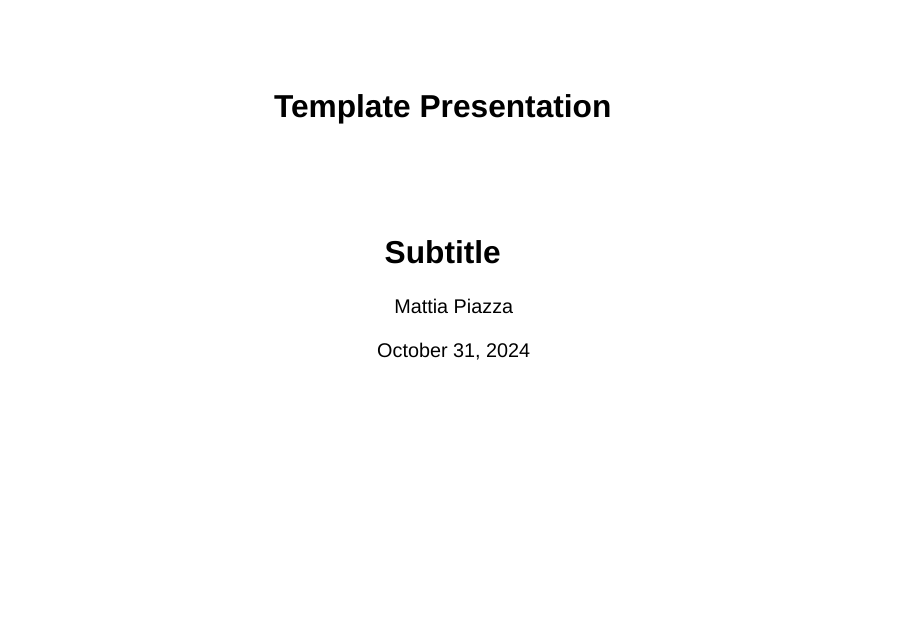
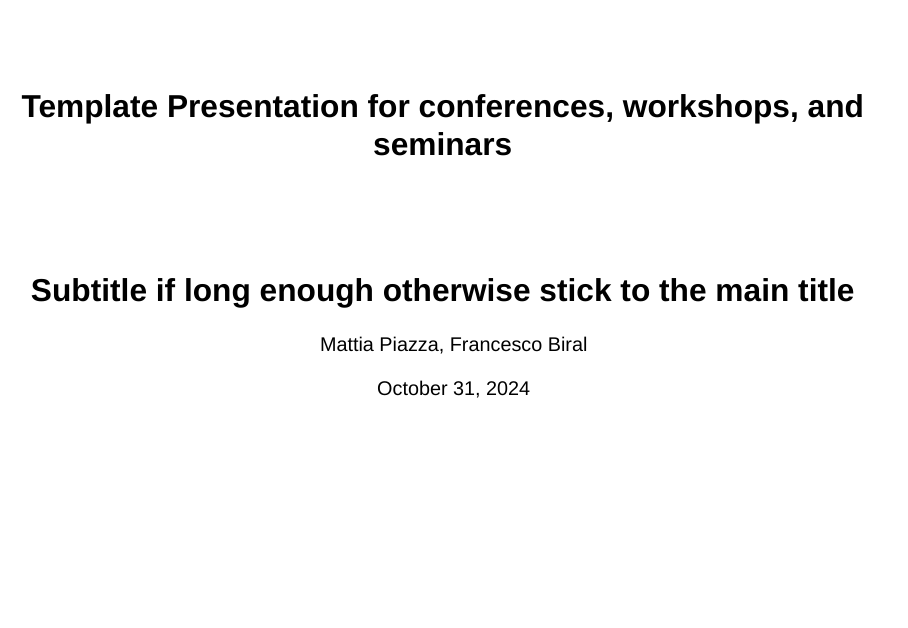
Before and after one commit to Mattiapzz/quarto_presentation_template, a Quarto document (template_slides.qmd): page 1 of 11. Rendered offline with R 4.5, knitr and Pandoc in place of Quarto, with nearby package versions; drawn as Slidy slides in place of the format the file asks for.

```diff
--- a/custom.scss
+++ b/custom.scss
@@ -110,24 +110,24 @@
 
 .reveal .title:first-of-type {
   text-align: right; /* Center the title */
-  width: 80%;
+  width: 90%;
   color: #0f6e91;  /* Title color */
   // position: absolute;
   // right: 0px;
   float: right;
   display: flex;
   flex-direction: column;
-  font-size: 80px
+  font-size: 55px
 }
 
 .reveal .subtitle:first-of-type {
   text-align: right; /* Center the title */
-  width: 80%;
+  width: 90%;
   color: #0f6e91;  /* Title color */
   float: right;
   display: flex;
   flex-direction: column;
-  font-size: 55px;
+  font-size: 50px;
 }
 
 .reveal .quarto-title-authors {
@@ -140,12 +140,9 @@
 
 .reveal .quarto-title-author {
   text-align: right; /* Center the title */
-  // width: 80%;
   color: #0f6e91;  /* Title color */
-  // float: right;
-  // display: flex;
-  // flex-direction: column;
-  padding-right: 0 !important
+  padding-right: 0 !important;
+  font-size: 35px;
 }
 
 
@@ -157,15 +154,16 @@
   float: right;
   display: flex;
   flex-direction: column;
+  font-size: 25px
 }
 
 .reveal .slide-number > a[href*='title-slide'] {
   display: none;
 }
 
-.reveal p:first-of-type {
-  display: none;
-}
+// .reveal .footer > p {
+//   display: none;
+// }
 
 .reveal .progress {
   color: #0f6e91;
@@ -175,20 +173,16 @@
   color: #0f6e91;
 }
 
-$body-color: #0f6e91;
 
 // .reveal .slide-menu-button > a[href*='title-slide']:first-of-type {
 //   display: none;
 // }
 
-// .reveal .slide-background:first-of-type {
-//   background-color: #0f6e91; /* Background color (optional) */
-//   background-image: url('data/logo.png'); /* Path to your logo */
-//   background-size: 550px 550px; /* Adjust the size of the logo */
-//   // background-position: center left; /* Adjust logo position (top-right corner) */
-//   // background-position-x: 50px;
-//   background-position: center;
-//   background-position-y: 0px;
-
-//   background-repeat: no-repeat; /* Ensure the logo isn't repeated */
-// }
+.reveal .slide-background:first-of-type {
+  background-color: #b0efec; /* Background color (optional) */
+  background-image: url('data/logo.png'); /* Path to your logo */
+  background-size: 40%; /* Adjust the size of the logo */
+  background-position-y: 80%;
+  background-position-x: 5%;
+  background-repeat: no-repeat; /* Ensure the logo isn't repeated */
+}
--- a/template_slides.qmd
+++ b/template_slides.qmd
@@ -1,7 +1,10 @@
 ---
-title: "Template Presentation"
-subtitle: "Subtitle"
-author: "Mattia Piazza"
+title: "Template Presentation for conferences, workshops, and seminars"
+subtitle: "Subtitle if long enough otherwise stick to the main title"
+# author:
+#   - "Mattia Piazza"
+#   - "Francesco Biral"
+author: "Mattia Piazza, Francesco Biral"
 date: today
 # date-format: long
 date-format: "D MMMM YYYY"
```
